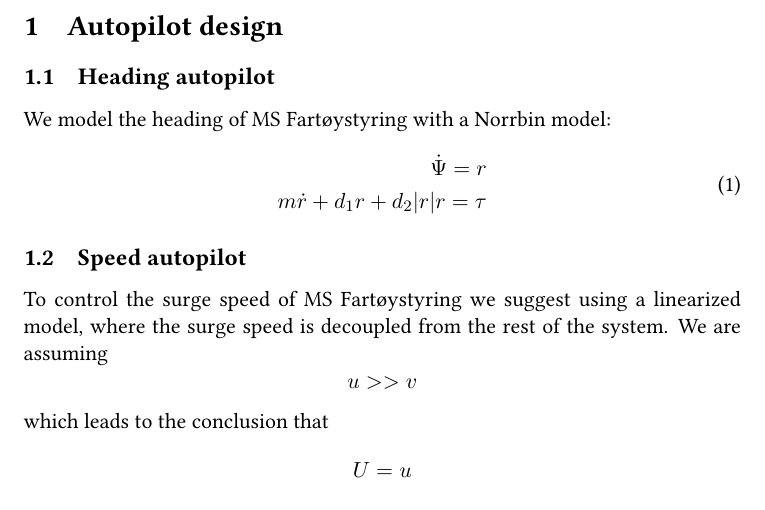
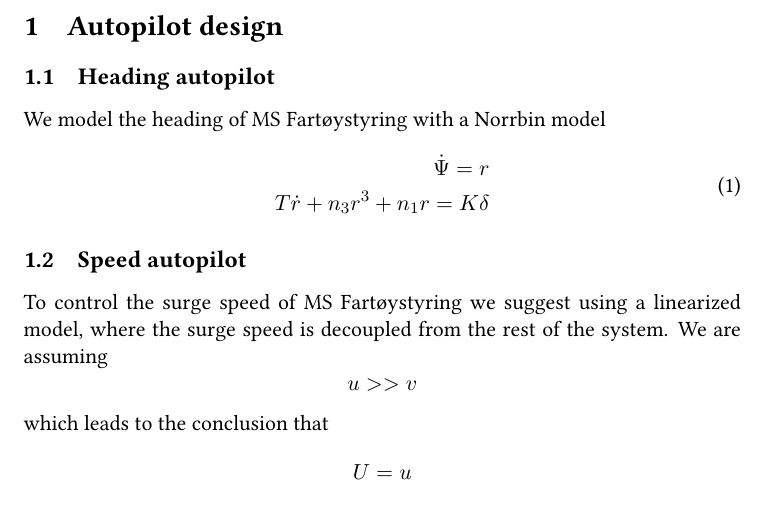
Before and after one commit to erikliland/TTK4190, a LaTeX problem sheet (LaTex/assignment3.tex, which reads LaTex/task1_1.tex): part of page 2 of 3, cut so that both start at the same text. Compiled offline with pdfLaTeX.

Commit message:
Rettet Norrbin ligning

```diff
--- a/LaTex/task1_1.tex
+++ b/LaTex/task1_1.tex
@@ -1,8 +1,8 @@
 \subsection{Heading autopilot}\label{sec:prob1.1}
-We model the heading of MS Fartøystyring with a Norrbin model:
+We model the heading of MS Fartøystyring with a Norrbin model
 \begin{equation}
 \begin{split}
 \dot{\Psi} = r \\
-m\dot{r}+d_1r+d_2|r|r=\tau
+T\dot{r}+n_3r^3 + n_1r=K\delta
 \end{split}
 \end{equation}
```
Also changed, not shown: LaTex/assignment3.pdf.
